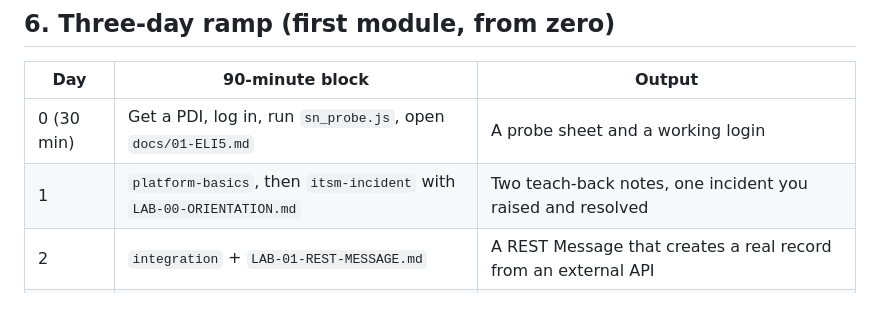
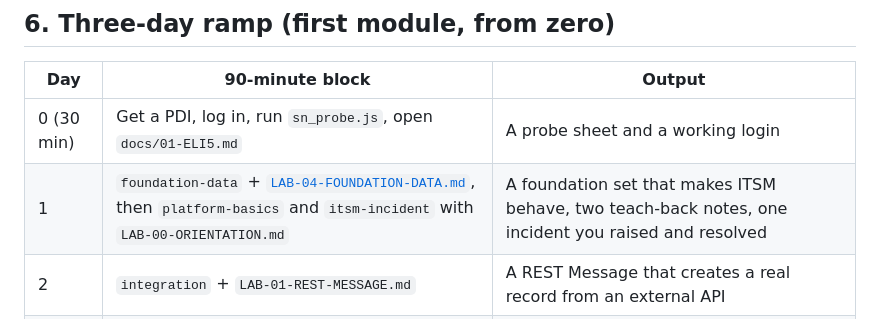
Before and after one commit to eltonaguiar/ServiceNow_Learning, a Markdown page: docs/00-methodology.md, the part around the change. Rendered like a GitHub page.

```diff
--- a/docs/00-methodology.md
+++ b/docs/00-methodology.md
@@ -132,7 +132,7 @@ A summary that stops at "what it is" is a dictionary entry. The value is in *wha
 | Day | 90-minute block | Output |
 |---|---|---|
 | 0 (30 min) | Get a PDI, log in, run `sn_probe.js`, open `docs/01-ELI5.md` | A probe sheet and a working login |
-| 1 | `platform-basics`, then `itsm-incident` with `LAB-00-ORIENTATION.md` | Two teach-back notes, one incident you raised and resolved |
+| 1 | `foundation-data` + [`LAB-04-FOUNDATION-DATA.md`](../labs/LAB-04-FOUNDATION-DATA.md), then `platform-basics` and `itsm-incident` with `LAB-00-ORIENTATION.md` | A foundation set that makes ITSM behave, two teach-back notes, one incident you raised and resolved |
 | 2 | `integration` + `LAB-01-REST-MESSAGE.md` | A REST Message that creates a real record from an external API |
 | 3 | `itom-cmdb` + `LAB-02-REMOTE-TABLE.md` | A remote table you can report on, plus the fields/related-lists audit |
 
```
Also changed, not shown: README.md (+7 -0 lines), docs/09-foundation-data.md (added, +144 -0 lines), docs/generated/brief-foundation-data.md (added, +117 -0 lines), docs/generated/probe-sheet-example.md (+33 -7 lines), labs/LAB-04-FOUNDATION-DATA.md (added, +123 -0 lines), infographics/foundation-load-order.png (added), 9 other files.
